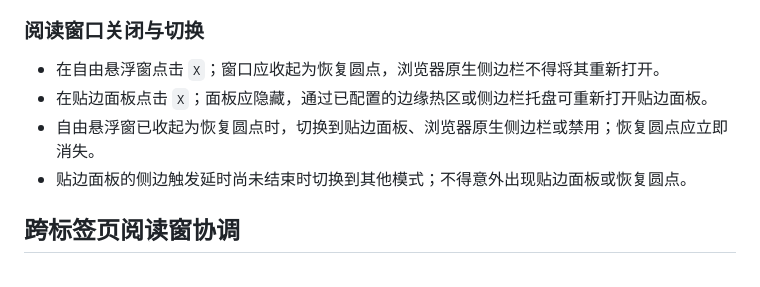
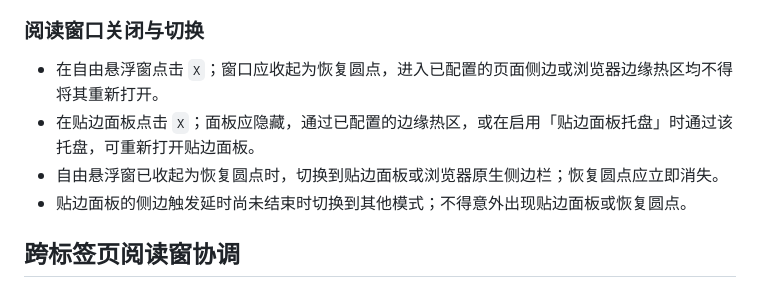
Before and after one commit to 935039168/VeilRead, a Markdown page: docs/manual-acceptance.md, the part around the change. Rendered like a GitHub page.

Commit message:
docs: clarify reader close acceptance

```diff
--- a/docs/manual-acceptance.md
+++ b/docs/manual-acceptance.md
@@ -31,9 +31,9 @@
 
 ### 阅读窗口关闭与切换
 
-- 在自由悬浮窗点击 `X`；窗口应收起为恢复圆点，浏览器原生侧边栏不得将其重新打开。
-- 在贴边面板点击 `X`；面板应隐藏，通过已配置的边缘热区或侧边栏托盘可重新打开贴边面板。
-- 自由悬浮窗已收起为恢复圆点时，切换到贴边面板、浏览器原生侧边栏或禁用；恢复圆点应立即消失。
+- 在自由悬浮窗点击 `X`；窗口应收起为恢复圆点，进入已配置的页面侧边或浏览器边缘热区均不得将其重新打开。
+- 在贴边面板点击 `X`；面板应隐藏，通过已配置的边缘热区，或在启用「贴边面板托盘」时通过该托盘，可重新打开贴边面板。
+- 自由悬浮窗已收起为恢复圆点时，切换到贴边面板或浏览器原生侧边栏；恢复圆点应立即消失。
 - 贴边面板的侧边触发延时尚未结束时切换到其他模式；不得意外出现贴边面板或恢复圆点。
 
 ## 跨标签页阅读窗协调
```
